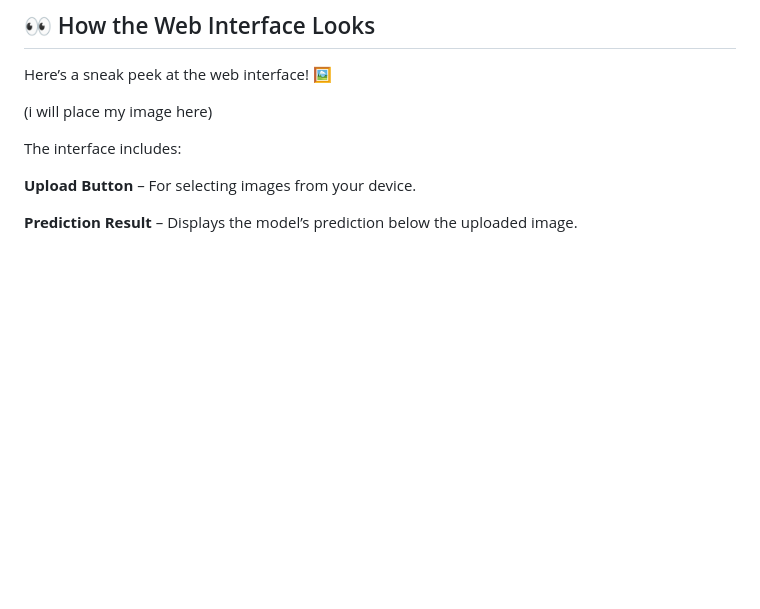
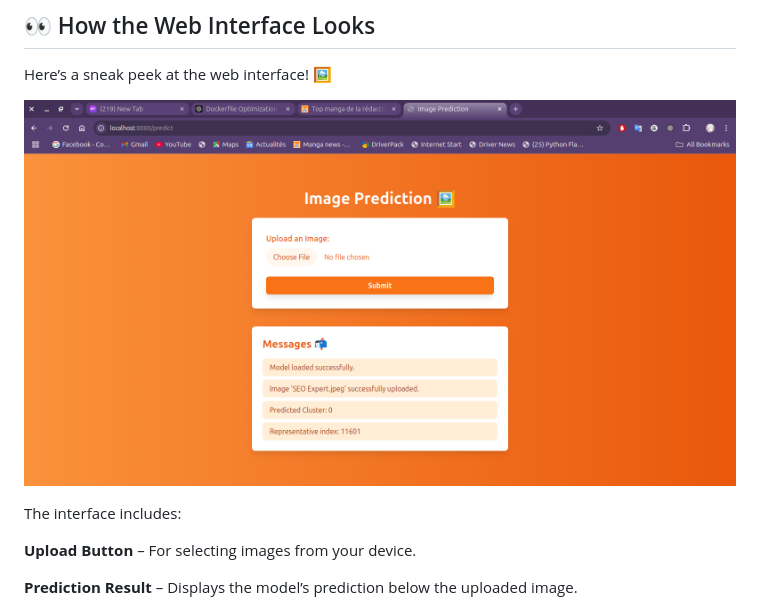
Before and after one commit to yvesdylane/Deploying-an-Image-Recognition-Model-to-a-Local-Production-Environment-Objective, a Markdown page: README.md, the part around the change. Rendered like a GitHub page; blank space fills up the shorter version.

```diff
--- a/README.md
+++ b/README.md
@@ -116,7 +116,7 @@ Let’s build something awesome together! 🚀
 
 Here’s a sneak peek at the web interface! 🖼️
 
-(i will place my image here)
+![Take a look](./Screenshot%20from%202025-01-26%2005-04-20.png)
 
 The interface includes:
 
```
